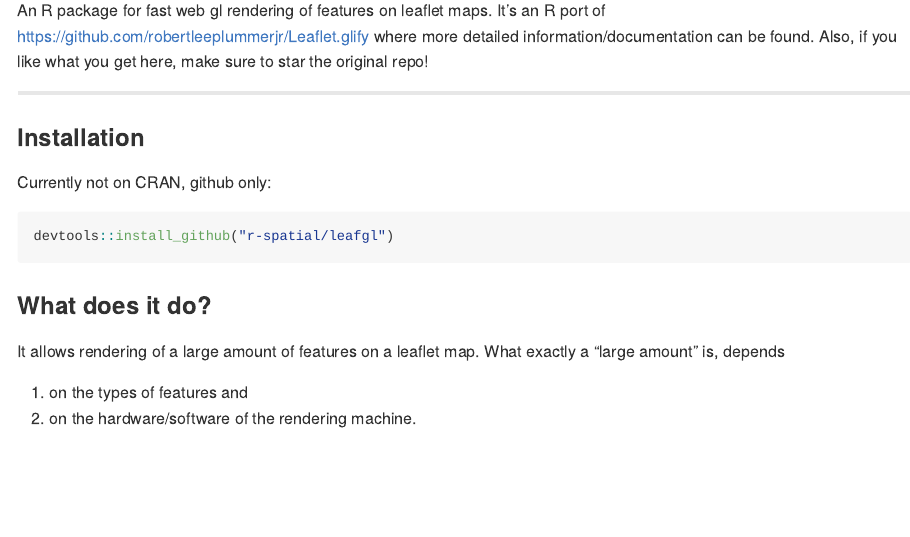
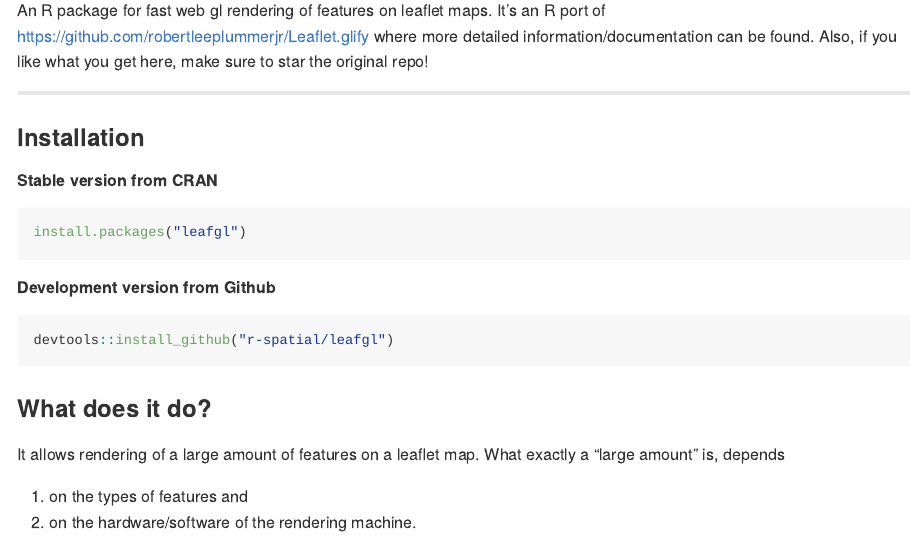
Before and after one commit to r-spatial/leafgl, an R Markdown document (README.Rmd): the page in a window 1100 px wide, from 110 px down. The pictures show the output file README.md that the author committed with the source, drawn offline in the style of GitHub; long lines of code are wrapped; badge pictures from the web are left out.

Commit message:
cran installation instructions

````diff
--- a/README.Rmd
+++ b/README.Rmd
@@ -29,11 +29,18 @@ what you get here, make sure to star the original repo!
 
 ### Installation
 
-Currently not on CRAN, github only:
+##### Stable version from CRAN
+
+```{r cran}
+install.packages("leafgl")
+```
+
+##### Development version from Github
 
 ```{r install}
 devtools::install_github("r-spatial/leafgl")
 ```
+
 
 ### What does it do?
 
````
Also changed, not shown: README.md.
